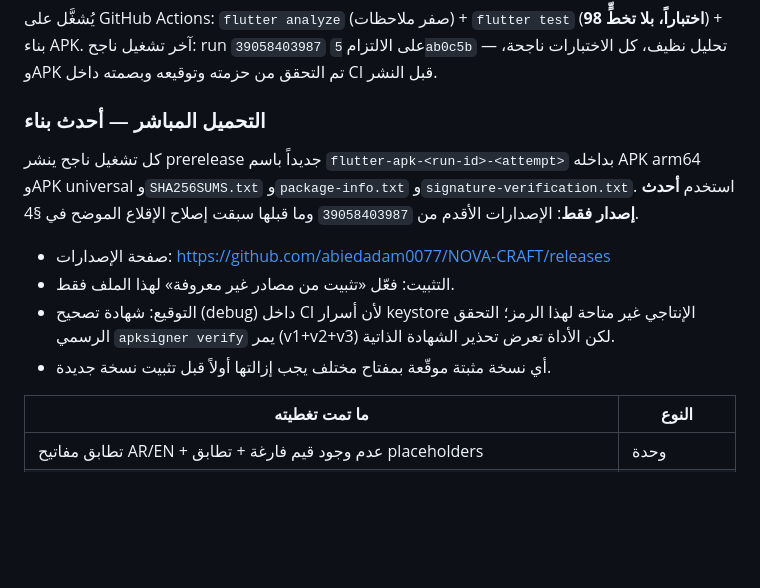
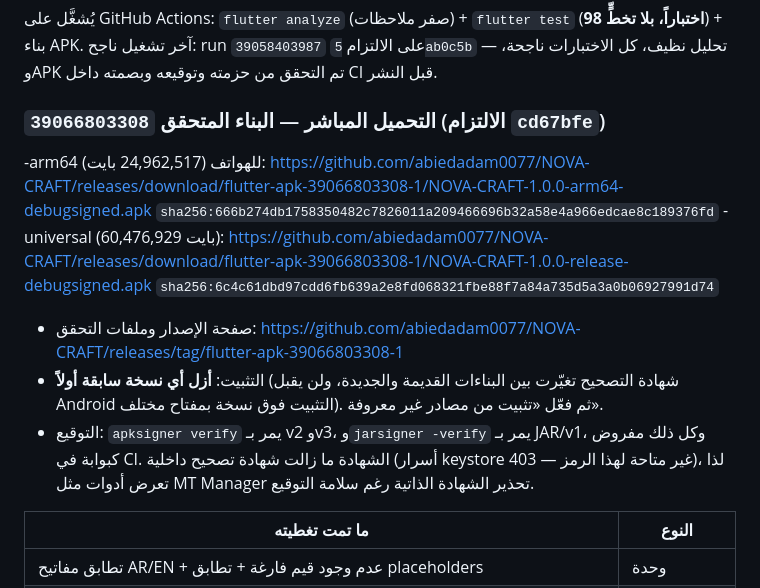
Before and after one commit to abiedadam0077/NOVA-CRAFT, a Markdown page: docs/REBUILD_REPORT.md, the part around the change. Drawn GitHub-style; blank space fills up the shorter version.

```diff
--- a/docs/REBUILD_REPORT.md
+++ b/docs/REBUILD_REPORT.md
@@ -77,18 +77,20 @@
 آخر تشغيل ناجح: run `39058403987` على الالتزام `5ab0c5b` — تحليل نظيف، كل الاختبارات ناجحة،
 وAPK تم التحقق من حزمته وتوقيعه وبصمته داخل CI قبل النشر.
 
-### التحميل المباشر — أحدث بناء
+### التحميل المباشر — البناء المتحقق `39066803308` (الالتزام `cd67bfe`)
 
-كل تشغيل ناجح ينشر prerelease جديداً باسم `flutter-apk-<run-id>-<attempt>` بداخله APK arm64
-وAPK universal و`SHA256SUMS.txt` و`package-info.txt` و`signature-verification.txt`.
-استخدم **أحدث إصدار فقط**: الإصدارات الأقدم من `39058403987` وما قبلها سبقت إصلاح الإقلاع
-الموضح في §4.
-
-- صفحة الإصدارات: <https://github.com/abiedadam0077/NOVA-CRAFT/releases>
-- التثبيت: فعّل «تثبيت من مصادر غير معروفة» لهذا الملف فقط.
-- التوقيع: شهادة تصحيح (debug) داخل CI لأن أسرار keystore الإنتاجي غير متاحة لهذا الرمز؛
-  التحقق الرسمي `apksigner verify` يمر (v1+v2+v3) لكن الأداة تعرض تحذير الشهادة الذاتية.
-- أي نسخة مثبتة موقّعة بمفتاح مختلف يجب إزالتها أولاً قبل تثبيت نسخة جديدة.
+-arm64 للهواتف (24,962,517 بايت):
+  <https://github.com/abiedadam0077/NOVA-CRAFT/releases/download/flutter-apk-39066803308-1/NOVA-CRAFT-1.0.0-arm64-debugsigned.apk>
+  `sha256:666b274db1758350482c7826011a209466696b32a58e4a966edcae8c189376fd`
+-universal (60,476,929 بايت):
+  <https://github.com/abiedadam0077/NOVA-CRAFT/releases/download/flutter-apk-39066803308-1/NOVA-CRAFT-1.0.0-release-debugsigned.apk>
+  `sha256:6c4c61dbd97cdd6fb639a2e8fd068321fbe88f7a84a735d5a3a0b06927991d74`
+- صفحة الإصدار وملفات التحقق: <https://github.com/abiedadam0077/NOVA-CRAFT/releases/tag/flutter-apk-39066803308-1>
+- التثبيت: **أزل أي نسخة سابقة أولاً** (شهادة التصحيح تغيّرت بين البناءات القديمة والجديدة،
+  ولن يقبل Android التثبيت فوق نسخة بمفتاح مختلف). ثم فعّل «تثبيت من مصادر غير معروفة».
+- التوقيع: `apksigner verify` يمر بـ v2 وv3، و`jarsigner -verify` يمر بـ JAR/v1،
+  وكل ذلك مفروض كبوابة في CI. الشهادة ما زالت شهادة تصحيح داخلية (أسرار keystore غير متاحة
+  لهذا الرمز — 403)، لذا تعرض أدوات مثل MT Manager تحذير الشهادة الذاتية رغم سلامة التوقيع.
 
 | ما تمت تغطيته | النوع |
 |---|---|
```
Also changed, not shown: README.md (+10 -1 lines).
